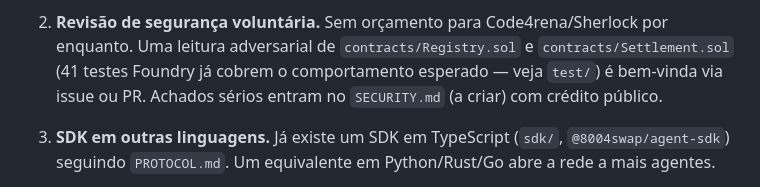
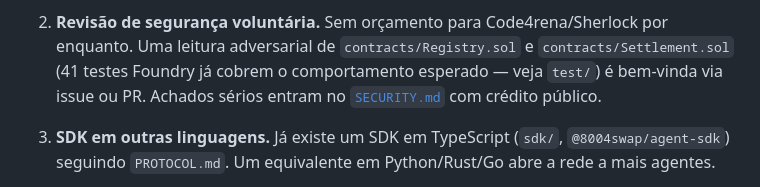
Before and after one commit to Stakemate369/8004swap, a Markdown page: CONTRIBUTING.md, the part around the change. Drawn GitHub-style.

```diff
--- a/CONTRIBUTING.md
+++ b/CONTRIBUTING.md
@@ -17,7 +17,7 @@ issue diz o contrário.
    enquanto. Uma leitura adversarial de `contracts/Registry.sol` e
    `contracts/Settlement.sol` (41 testes Foundry já cobrem o comportamento esperado —
    veja `test/`) é bem-vinda via issue ou PR. Achados sérios entram no
-   `SECURITY.md` (a criar) com crédito público.
+   [`SECURITY.md`](./SECURITY.md) com crédito público.
 
 3. **SDK em outras linguagens.** Já existe um SDK em TypeScript (`sdk/`,
    `@8004swap/agent-sdk`) seguindo `PROTOCOL.md`. Um equivalente em Python/Rust/Go
```
Also changed, not shown: SECURITY.md (added, +51 -0 lines).
